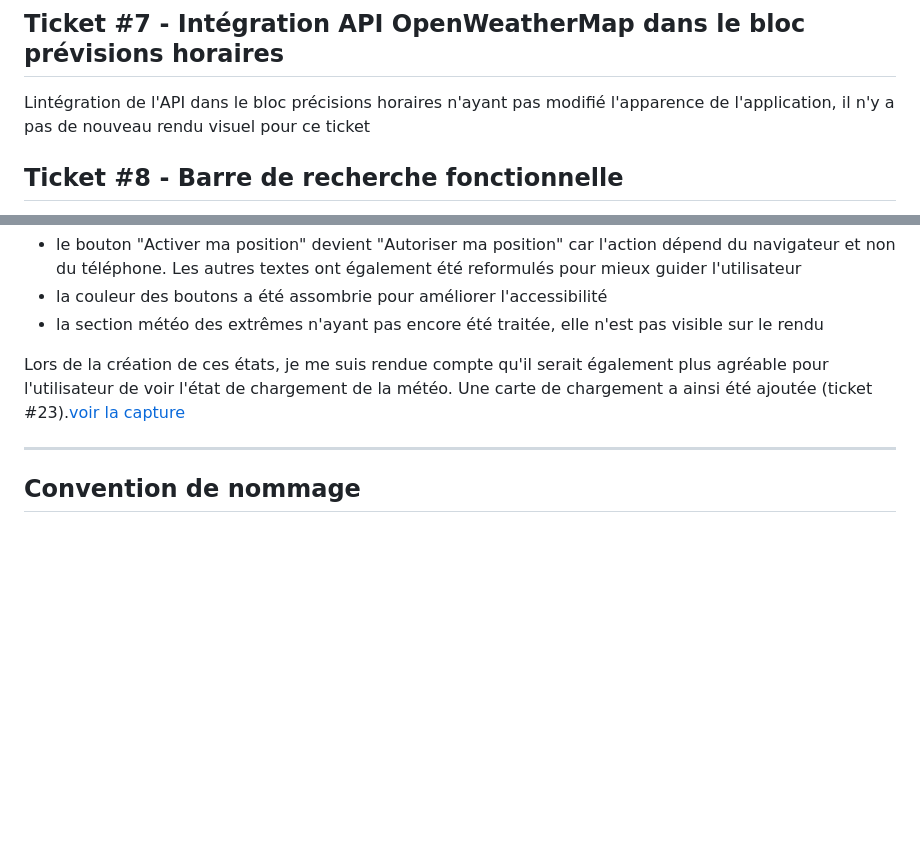
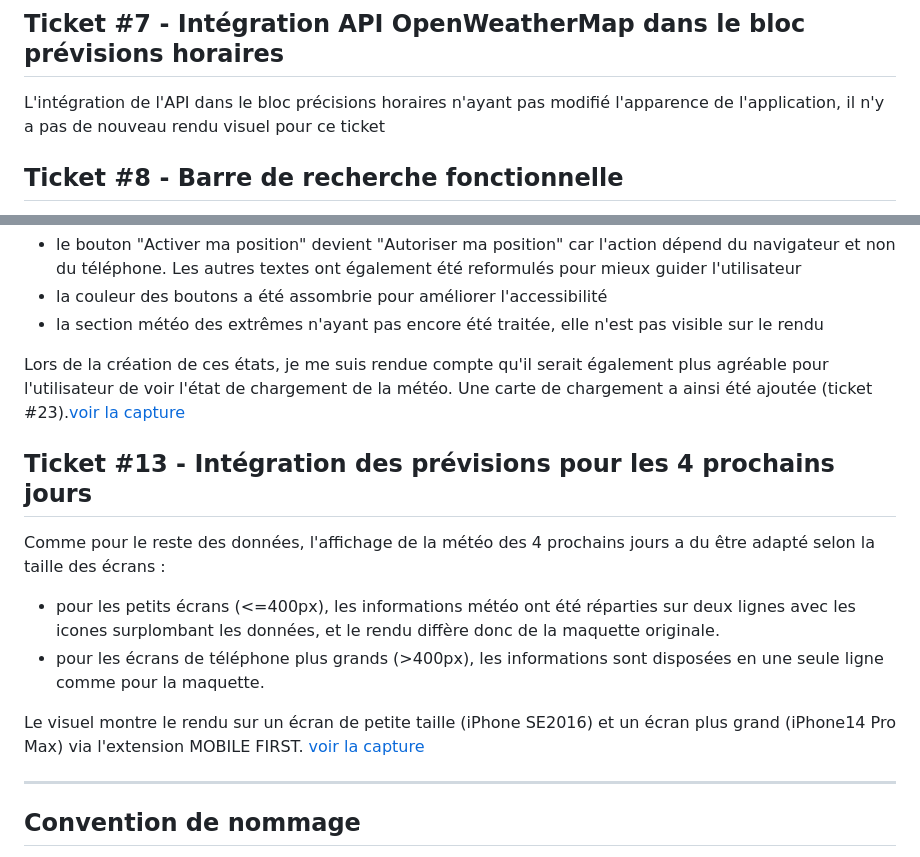
Before and after one commit to CharlotteQuentin-Froignant/meteospot, a Markdown page: docs/progress/README.md, 2 parts joined by grey strips. Rendered like a GitHub page; blank space fills up the shorter version.

Commit message:
docs: mise à jour README progress avec le visuel des prévisions sur 4 jours (#13)

```diff
--- a/docs/progress/README.md
+++ b/docs/progress/README.md
@@ -43,7 +43,7 @@ Le visuel montre la correction apportée sur l'iPhone 12 Mini (taille d'écran 3
 
 ## Ticket #7 - Intégration API OpenWeatherMap dans le bloc prévisions horaires
 
-Lintégration de l'API dans le bloc précisions horaires n'ayant pas modifié l'apparence de l'application, il n'y a pas de nouveau rendu visuel pour ce ticket
+L'intégration de l'API dans le bloc précisions horaires n'ayant pas modifié l'apparence de l'application, il n'y a pas de nouveau rendu visuel pour ce ticket
 
 ## Ticket #8 - Barre de recherche fonctionnelle
 
@@ -75,6 +75,14 @@ Quelques changements par rapport aux maquettes :
 
 Lors de la création de ces états, je me suis rendue compte qu'il serait également plus agréable pour l'utilisateur de voir l'état de chargement de la météo. Une carte de chargement a ainsi été ajoutée (ticket #23).[voir la capture](8_app_T12-etats.png)
 
+## Ticket #13 - Intégration des prévisions pour les 4 prochains jours
+
+Comme pour le reste des données, l'affichage de la météo des 4 prochains jours a du être adapté selon la taille des écrans :
+- pour les petits écrans (<=400px), les informations météo ont été réparties sur deux lignes avec les icones surplombant les données, et le rendu diffère donc de la maquette originale.
+- pour les écrans de téléphone plus grands (>400px), les informations sont disposées en une seule ligne comme pour la maquette.
+
+Le visuel montre le rendu sur un écran de petite taille (iPhone SE2016) et un écran plus grand (iPhone14 Pro Max) via l'extension MOBILE FIRST. [voir la capture](9_app_T13-visuel-prochains-jours.png)
+
 ---
 
 ## Convention de nommage
```
Also changed, not shown: docs/progress/9_app_T13-visuel-prochains-jours.png (added).
